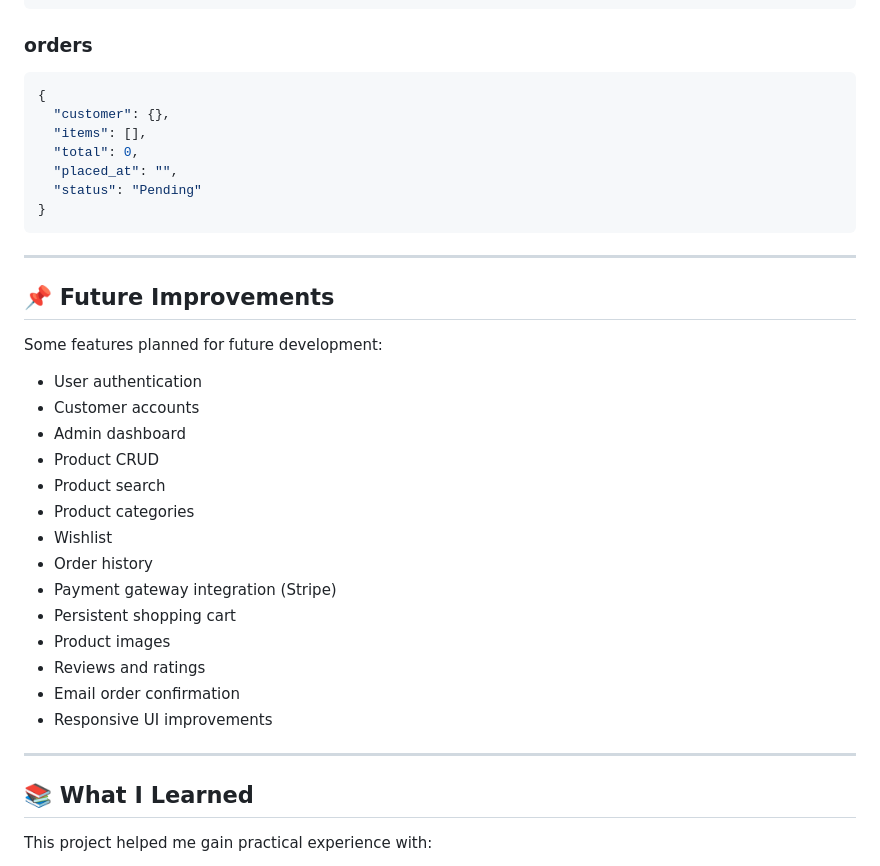
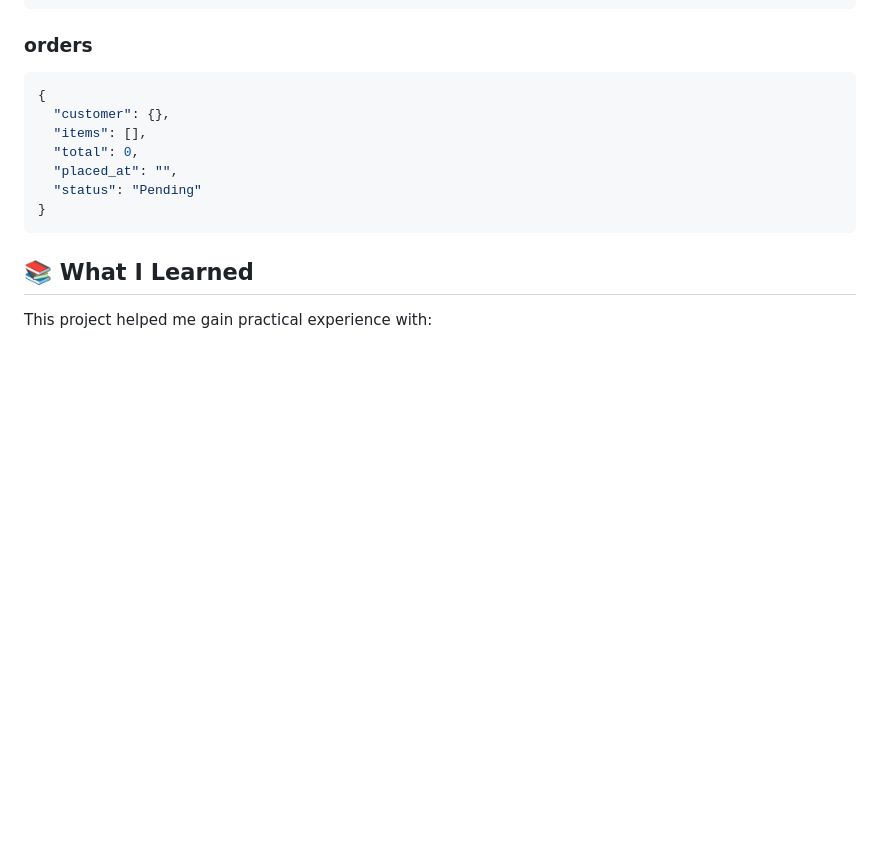
Before and after one commit to utkristabhandary-cyber/e_commerce, a Markdown page: README.md, the part around the change. Rendered like a GitHub page; blank space fills up the shorter version.

Commit message:
Updated the  README

````diff
--- a/README.md
+++ b/README.md
@@ -173,29 +173,6 @@ export MONGO_URI="mongodb://localhost:27017/"
 }
 ```
 
----
-
-## 📌 Future Improvements
-
-Some features planned for future development:
-
-- User authentication
-- Customer accounts
-- Admin dashboard
-- Product CRUD
-- Product search
-- Product categories
-- Wishlist
-- Order history
-- Payment gateway integration (Stripe)
-- Persistent shopping cart
-- Product images
-- Reviews and ratings
-- Email order confirmation
-- Responsive UI improvements
-
----
-
 ## 📚 What I Learned
 
 This project helped me gain practical experience with:
````
